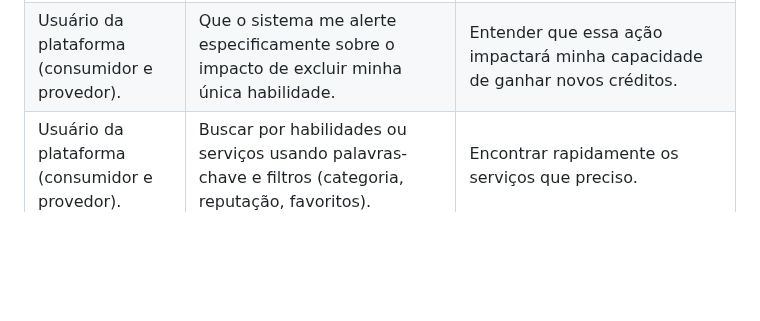
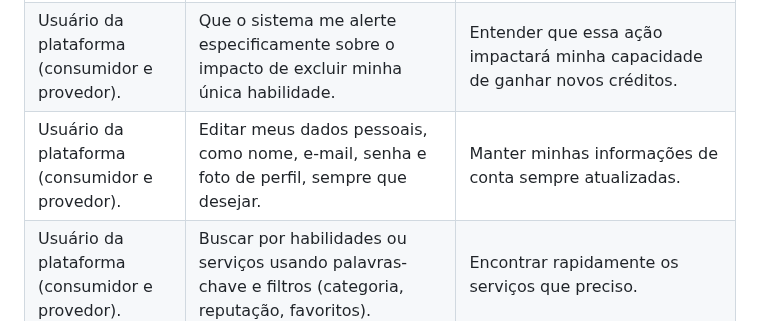
Before and after one commit to ICEI-PUC-Minas-PMV-SI/pmv-si-2025-2-pe1-t1-projtradeskills, a Markdown page: docs/especification.md, the part around the change. Drawn GitHub-style; blank space fills up the shorter version.

Commit message:
docs: incluindo historia sobre a edição de dados pessoais

```diff
--- a/docs/especification.md
+++ b/docs/especification.md
@@ -36,6 +36,7 @@ Com base na análise das personas forma identificadas as seguintes histórias de
 |Usuário da plataforma (consumidor e provedor). | Cadastrar e editar minhas habilidades, definindo valor em créditos, horário e local de atendimento. | Que outros usuários possam me conhecer melhor e sentir confiança para negociar. |
 | Usuário da plataforma (consumidor e provedor). | Excluir uma habilidade cadastrada, recebendo um alerta de confirmação. | Manter minha lista de habilidades sempre atualizada com serviços que posso oferecer. |
 | Usuário da plataforma (consumidor e provedor). | Que o sistema me alerte especificamente sobre o impacto de excluir minha única habilidade. | Entender que essa ação impactará minha capacidade de ganhar novos créditos. |
+| Usuário da plataforma (consumidor e provedor). | Editar meus dados pessoais, como nome, e-mail, senha e foto de perfil, sempre que desejar. | Manter minhas informações de conta sempre atualizadas. |
 | Usuário da plataforma (consumidor e provedor). | Buscar por habilidades ou serviços usando palavras-chave e filtros (categoria, reputação, favoritos). | Encontrar rapidamente os serviços que preciso. |
 | Usuário da plataforma (consumidor e provedor). | Visualizar o perfil completo de um provedor, incluindo histórico de serviços e avaliações dos consumidores. | Tomar uma decisão informada e segura antes de contratar um serviço. |
 | Usuário da plataforma (consumidor e provedor). | Visualizar meu histórico de transações no menu principal, incluindo detalhes de entrada e saída de créditos. | Acompanhar todo o histórico financeiro e de serviços prestados/contratados. |
```
